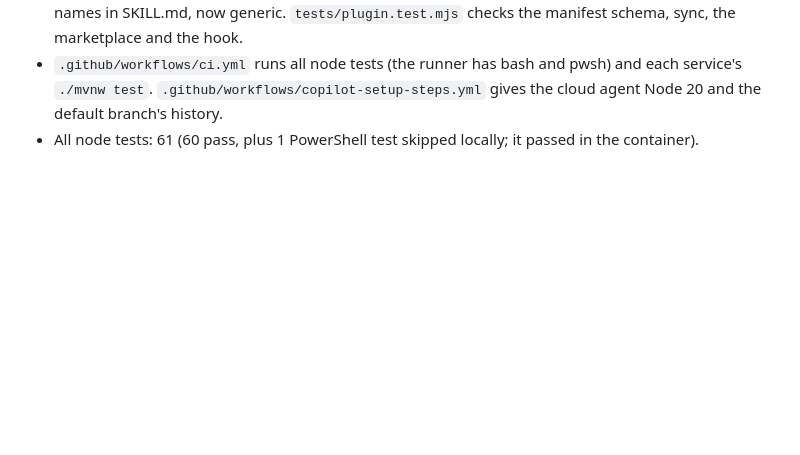
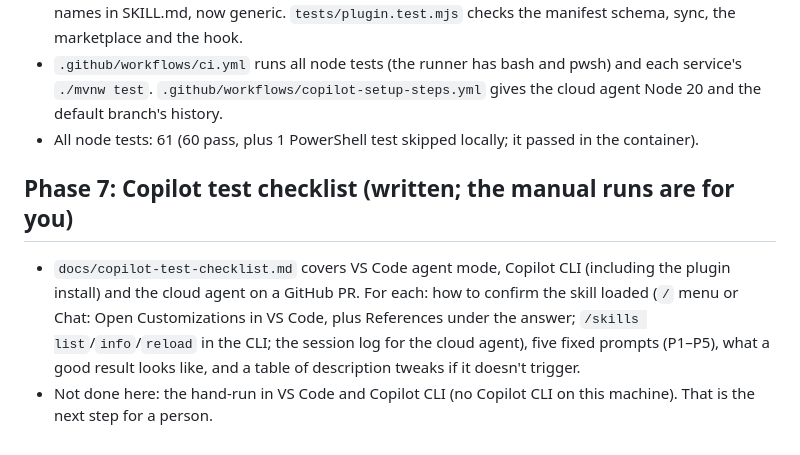
Before and after one commit to duttaarun/oneway-door, a Markdown page: docs/progress.md, the part around the change. Rendered like a GitHub page; blank space fills up the shorter version.

Commit message:
Phase 7: Copilot manual test checklist

```diff
--- a/docs/progress.md
+++ b/docs/progress.md
@@ -134,3 +134,12 @@ Newest phase at the bottom. Each entry: what's done, decisions, gotchas.
 - `.github/workflows/ci.yml` runs all node tests (the runner has bash and pwsh) and each service's `./mvnw test`.
   `.github/workflows/copilot-setup-steps.yml` gives the cloud agent Node 20 and the default branch's history.
 - All node tests: 61 (60 pass, plus 1 PowerShell test skipped locally; it passed in the container).
+
+## Phase 7: Copilot test checklist (written; the manual runs are for you)
+
+- `docs/copilot-test-checklist.md` covers VS Code agent mode, Copilot CLI (including the plugin install) and the
+  cloud agent on a GitHub PR. For each: how to confirm the skill loaded (`/` menu or Chat: Open Customizations
+  in VS Code, plus References under the answer; `/skills list`/`info`/`reload` in the CLI; the session log for the
+  cloud agent), five fixed prompts (P1–P5), what a good result looks like, and a table of description tweaks if it
+  doesn't trigger.
+- Not done here: the hand-run in VS Code and Copilot CLI (no Copilot CLI on this machine). That is the next step for a person.
```
Also changed, not shown: docs/copilot-test-checklist.md (added, +177 -0 lines).
